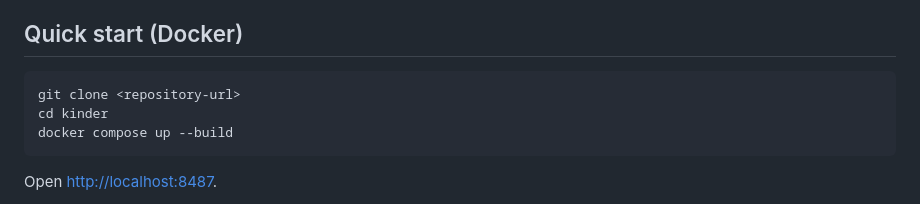
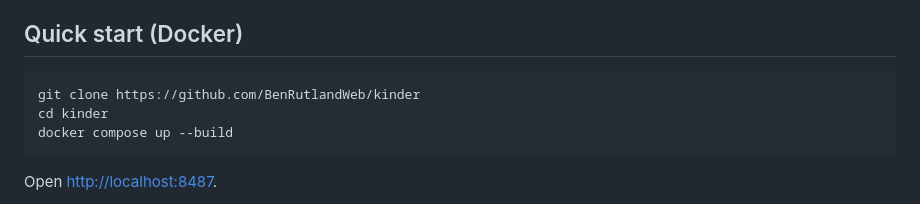
Before and after one commit to BenRutlandWeb/kinder, a Markdown page: README.md, the part around the change. Drawn GitHub-style.

Commit message:
updated repo

````diff
--- a/README.md
+++ b/README.md
@@ -18,7 +18,7 @@ A Tinder-style web app for couples to swipe on baby names and discover matches.
 ## Quick start (Docker)
 
 ```bash
-git clone <repository-url>
+git clone https://github.com/BenRutlandWeb/kinder
 cd kinder
 docker compose up --build
 ```
````
